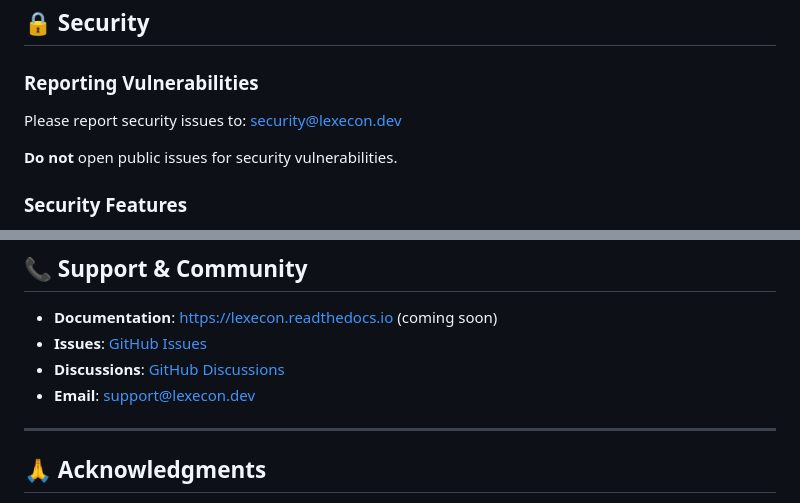
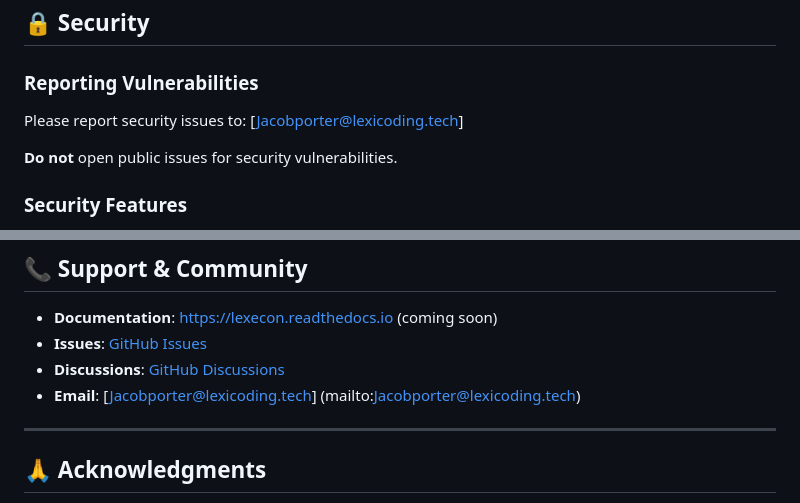
Before and after one commit to Lexicoding-Labs/Lexecon, a Markdown page: README.md, 2 parts joined by grey strips. GitHub-like rendering.

Commit message:
Update README.md
Email update

```diff
--- a/README.md
+++ b/README.md
@@ -687,7 +687,7 @@ mypy src/
 
 ### Reporting Vulnerabilities
 
-Please report security issues to: [security@lexecon.dev](mailto:security@lexecon.dev)
+Please report security issues to: [Jacobporter@lexicoding.tech]
 
 **Do not** open public issues for security vulnerabilities.
 
@@ -745,7 +745,7 @@ FITNESS FOR A PARTICULAR PURPOSE AND NONINFRINGEMENT.
 - **Documentation**: [https://lexecon.readthedocs.io](https://lexecon.readthedocs.io) (coming soon)
 - **Issues**: [GitHub Issues](https://github.com/Lexicoding-systems/Lexecon/issues)
 - **Discussions**: [GitHub Discussions](https://github.com/Lexicoding-systems/Lexecon/discussions)
-- **Email**: [support@lexecon.dev](mailto:support@lexecon.dev)
+- **Email**: [Jacobporter@lexicoding.tech] (mailto:Jacobporter@lexicoding.tech)
 
 ---
 
```
